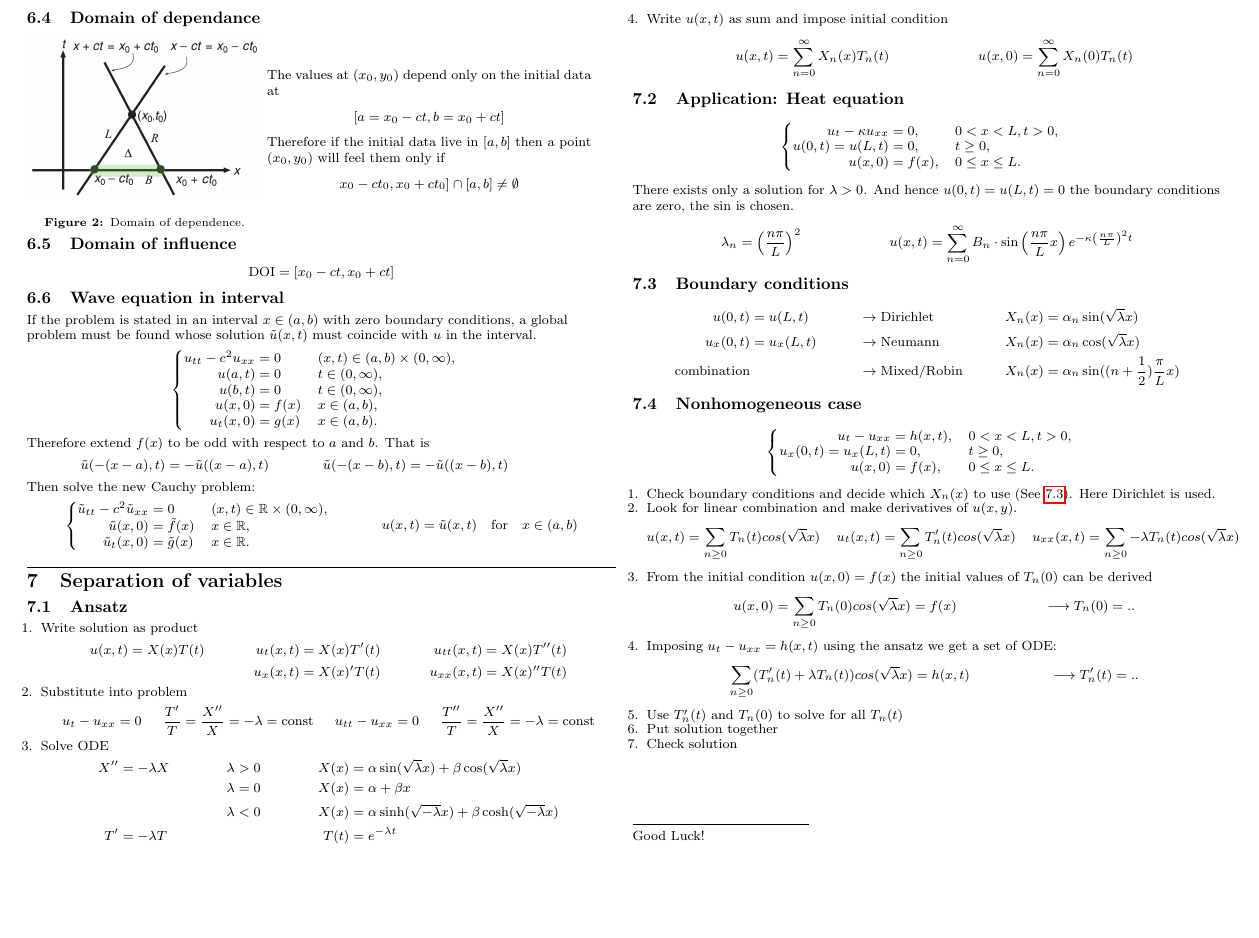
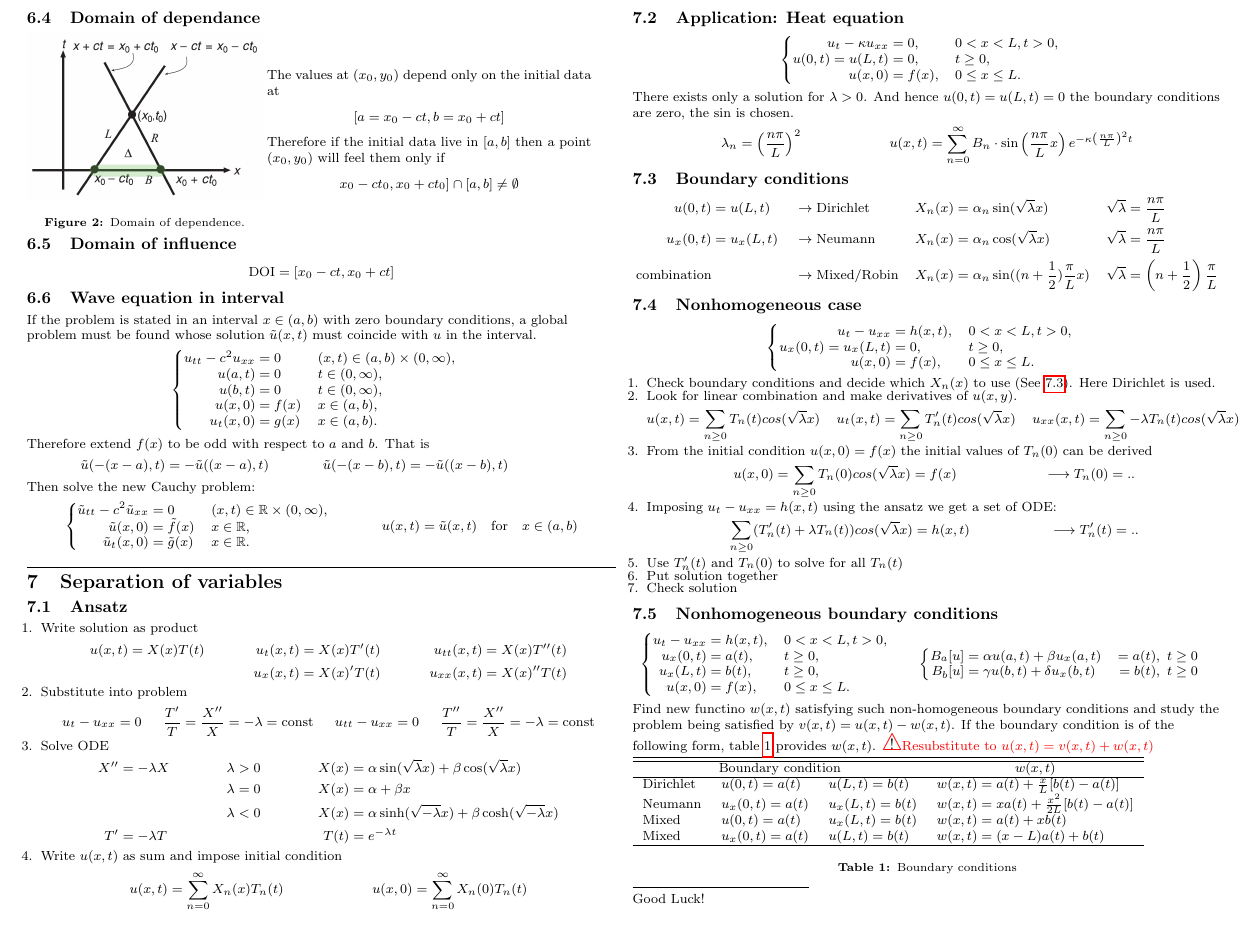
Before and after one commit to huettern/formulasheets, a LaTeX document (Analysis III - PDE/analysis3pde.tex): part of page 3 of 3, cut so that both start at the same text. Compiled offline with pdfLaTeX.

Commit message:
finished Separation of variables
Signed-off-by: Noah Huetter <noahhuetter@gmail.cm>

```diff
--- a/Analysis III - PDE/analysis3pde.tex
+++ b/Analysis III - PDE/analysis3pde.tex
@@ -90,6 +90,10 @@
 \newcommand{\MATR}[1]{ \displaystyle \left( \begin{matrix} #1 \end{matrix} \right)}
 \newcommand{\MATRABS}[1]{ \displaystyle \left| \begin{matrix} #1 \end{matrix} \right|}
 \newcommand{\Int}{\int\limits}
+\newcommand\warning{%
+ \makebox[1.4em][c]{%
+ \makebox[0pt][c]{\raisebox{.1em}{\small!}}%
+ \makebox[0pt][c]{\color{red}\Large$\bigtriangleup$}}}%
 
 \begin{document}
 \raggedright
@@ -493,9 +497,12 @@ Then solve the new Cauchy problem:
 
 \subsection{Boundary conditions} \label{ch:boundcond}
   \begin{align*}
-    u(0,t)   &= u(L,t)    && \rightarrow \text{Dirichlet} && X_n(x)=\alpha_n\sin(\sqrt{\lambda}x)\\
-    u_x(0,t) &= u_x(L,t)  && \rightarrow \text{Neumann} && X_n(x)=\alpha_n\cos(\sqrt{\lambda}x)\\
-    \text{combination}&    && \rightarrow \text{Mixed/Robin} && X_n(x)=\alpha_n\sin((n+\frac{1}{2})\frac{\pi}{L}x)
+    u(0,t)   &= u(L,t)    && \rightarrow \text{Dirichlet} && X_n(x)=\alpha_n\sin(\sqrt{\lambda}x) &
+    \sqrt{\lambda}&=\frac{n\pi}{L}\\
+    u_x(0,t) &= u_x(L,t)  && \rightarrow \text{Neumann} && X_n(x)=\alpha_n\cos(\sqrt{\lambda}x) &
+    \sqrt{\lambda}&=\frac{n\pi}{L}\\
+    \text{combination}&    && \rightarrow \text{Mixed/Robin} && X_n(x)=\alpha_n\sin((n+\frac{1}{2})\frac{\pi}{L}x) &
+    \sqrt{\lambda}&=\left(n+\frac{1}{2}\right)\frac{\pi}{L}
   \end{align*}
 
 \subsection{Nonhomogeneous case}
@@ -528,7 +535,37 @@ Then solve the new Cauchy problem:
     \item Check solution
   \end{enumerate}
 
+\subsection{Nonhomogeneous boundary conditions}
+  \begin{align*}
+    \begin{cases}
+      \begin{aligned}
+        u_t - u_{xx} &= h(x,t), & &0<x<L, t>0,\\
+        u_x(0,t) &= a(t),     & &t\geq0,\\
+        u_x(L,t) &= b(t),     & &t\geq0,\\
+        u(x,0)  &= f(x),          & &0\leq x\leq L.
+      \end{aligned}
+    \end{cases}
+    &&
+    \begin{cases}
+      \begin{aligned}
+        B_a[u]&=\alpha u(a,t)+\beta  u_x(a,t)&=a(t),\ t\geq0 \\
+        B_b[u]&=\gamma u(b,t)+\delta u_x(b,t)&=b(t),\ t\geq0
+      \end{aligned}
+    \end{cases}
+  \end{align*}
 
+  Find new functino $w(x,t)$ satisfying such non-homogeneous boundary conditions and study the problem being satisfied by $v(x,t)=u(x,t)-w(x,t)$. If the boundary condition is of the following form, table \ref{tab:bound} provides $w(x,t)$.
+  \warning\textcolor{red}{Resubstitute to $u(x,t) = v(x,t)+w(x,t)$}
+  \begin{tabular}{l l l l}
+    \hline\hline
+    \multicolumn{3}{c}{Boundary condition} & \multicolumn{1}{c}{$w(x,t)$} \\ \hline
+    Dirichlet & $u(0,t)=a(t)$   & $u(L,t)=b(t)$   & $w(x,t)=a(t)+\frac{x}{L}[b(t)-a(t)]$ \\
+    Neumann   & $u_x(0,t)=a(t)$ & $u_x(L,t)=b(t)$ & $w(x,t)=xa(t)+\frac{x^2}{2L}[b(t)-a(t)]$ \\
+    Mixed     & $u(0,t)=a(t)$   & $u_x(L,t)=b(t)$ & $w(x,t)=a(t)+xb(t)$ \\
+    Mixed     & $u_x(0,t)=a(t)$ & $u(L,t)=b(t)$   & $w(x,t)=(x-L)a(t)+b(t)$ \\\hline
+
+  \end{tabular}
+  \captionof{table}{Boundary conditions} \label{tab:bound}
 
 
 
```
